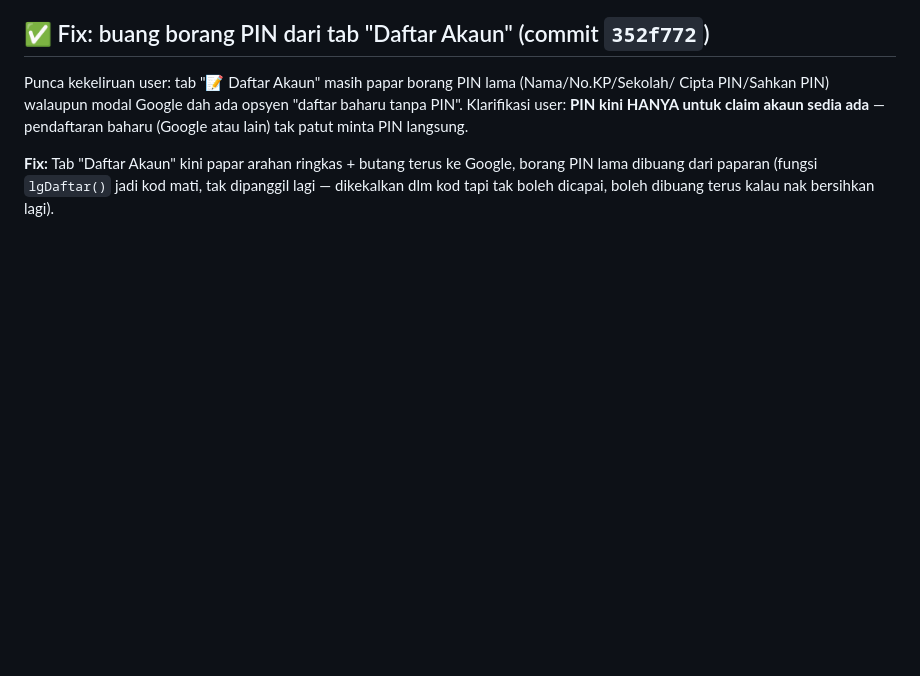
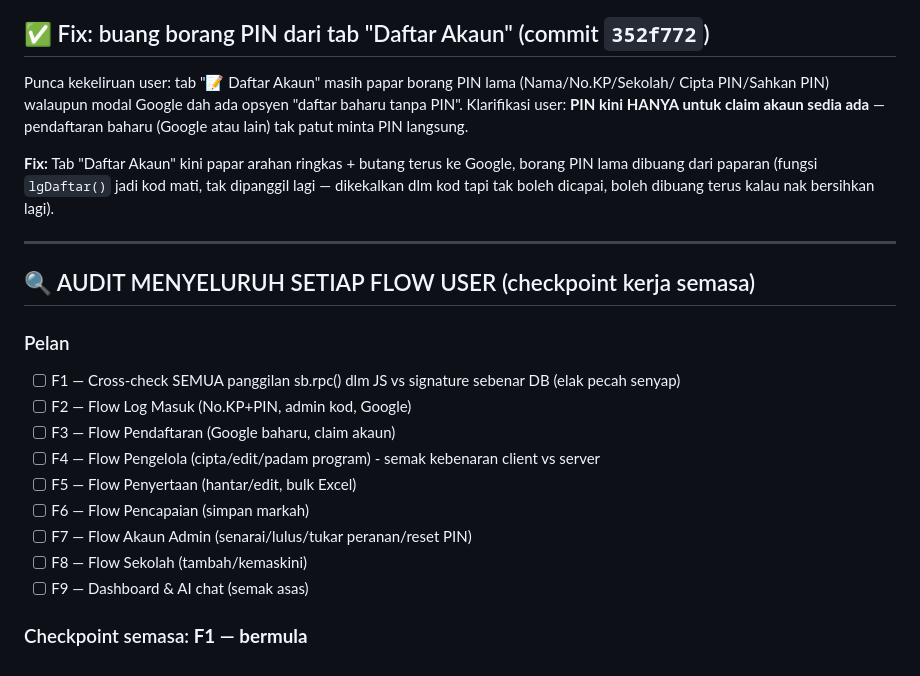
Before and after one commit to ahmadalafiq/upbmsubis, a Markdown page: PROGRESS.md, the part around the change. GitHub-like rendering; blank space fills up the shorter version.

Commit message:
Docs: mula audit menyeluruh setiap flow - pelan kerja

```diff
--- a/PROGRESS.md
+++ b/PROGRESS.md
@@ -551,3 +551,19 @@ atau lain) tak patut minta PIN langsung.
 **Fix:** Tab "Daftar Akaun" kini papar arahan ringkas + butang terus ke Google, borang PIN
 lama dibuang dari paparan (fungsi `lgDaftar()` jadi kod mati, tak dipanggil lagi — dikekalkan
 dlm kod tapi tak boleh dicapai, boleh dibuang terus kalau nak bersihkan lagi).
+
+---
+
+## 🔍 AUDIT MENYELURUH SETIAP FLOW USER (checkpoint kerja semasa)
+### Pelan
+- [ ] F1 — Cross-check SEMUA panggilan sb.rpc() dlm JS vs signature sebenar DB (elak pecah senyap)
+- [ ] F2 — Flow Log Masuk (No.KP+PIN, admin kod, Google)
+- [ ] F3 — Flow Pendaftaran (Google baharu, claim akaun)
+- [ ] F4 — Flow Pengelola (cipta/edit/padam program) - semak kebenaran client vs server
+- [ ] F5 — Flow Penyertaan (hantar/edit, bulk Excel)
+- [ ] F6 — Flow Pencapaian (simpan markah)
+- [ ] F7 — Flow Akaun Admin (senarai/lulus/tukar peranan/reset PIN)
+- [ ] F8 — Flow Sekolah (tambah/kemaskini)
+- [ ] F9 — Dashboard & AI chat (semak asas)
+
+### Checkpoint semasa: **F1 — bermula**
```
